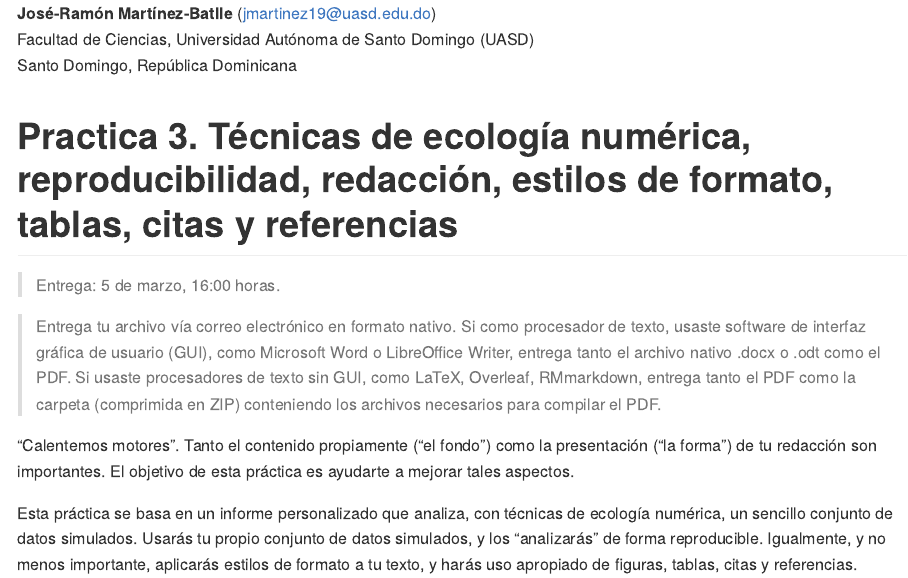
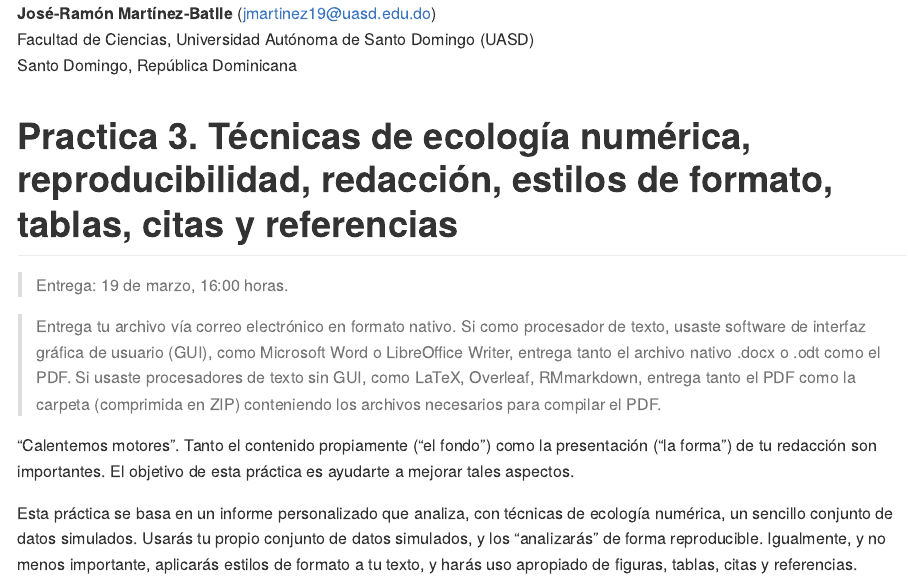
Before and after one commit to biogeografia-202401/practicas, an R Markdown document (practica-03.Rmd): the page in a window 1100 px wide, from 190 px down. The pictures show the output file practica-03.md that the author committed with the source, drawn offline in the style of GitHub.

Commit message:
UPDATE due data assignment

```diff
--- a/practica-03.Rmd
+++ b/practica-03.Rmd
@@ -39,7 +39,7 @@ estilo_kable <- function(df, titulo = '', cubre_anchura = T) {
 
 # Practica 3. Técnicas de ecología numérica, reproducibilidad, redacción, estilos de formato, tablas, citas y referencias
 
-> Entrega: 5 de marzo, 16:00 horas.
+> Entrega: 19 de marzo, 16:00 horas.
 
 > Entrega tu archivo vía correo electrónico en formato nativo. Si como procesador de texto, usaste software de interfaz gráfica de usuario (GUI), como Microsoft Word o LibreOffice Writer, entrega tanto el archivo nativo .docx o .odt como el PDF. Si usaste procesadores de texto sin GUI, como LaTeX, Overleaf, RMmarkdown, entrega tanto el PDF como la carpeta (comprimida en ZIP) conteniendo los archivos necesarios para compilar el PDF.
 
```
Also changed, not shown: practica-03.md.
